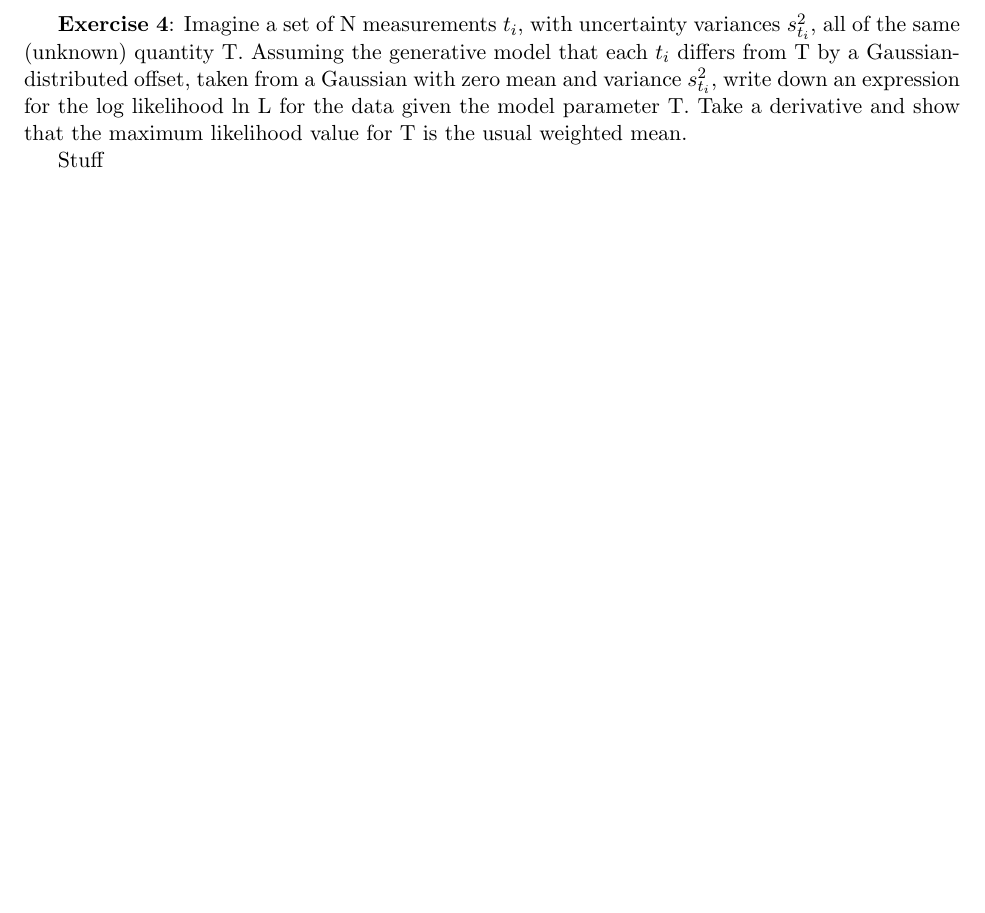
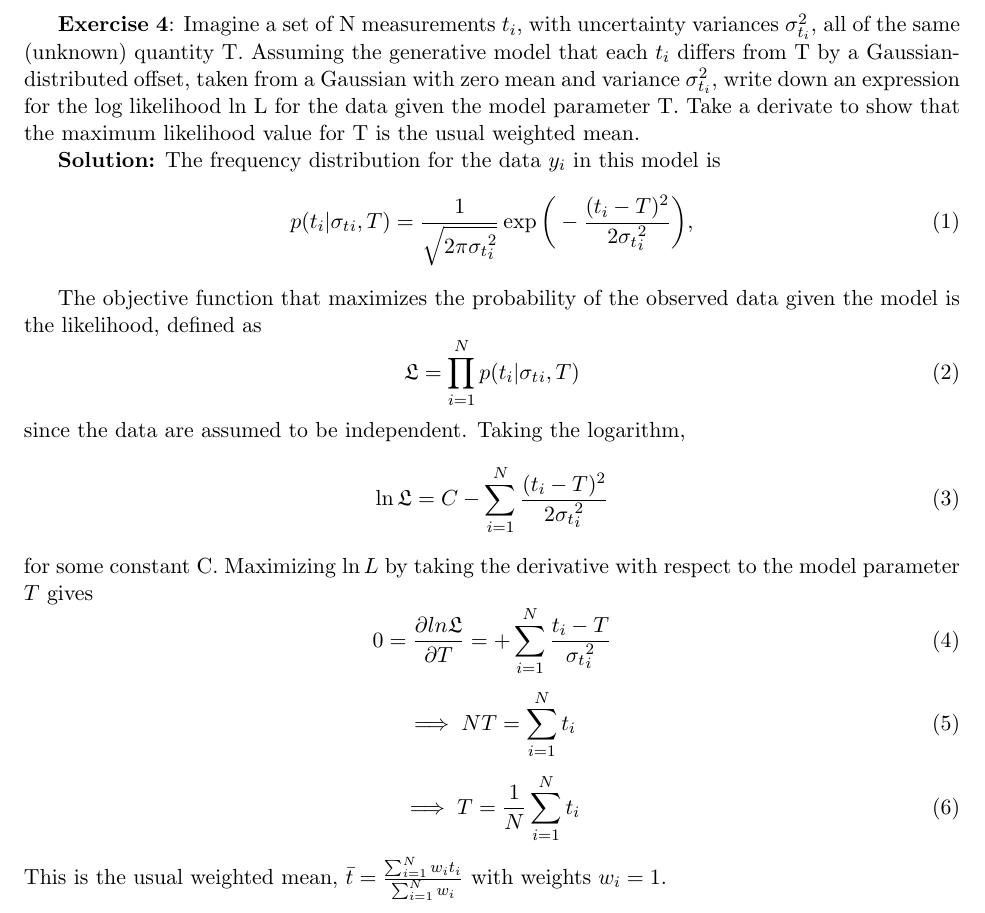
Before and after one commit to chrisenns/fitting_a_model_to_data, a LaTeX document (ex_4.tex): part of the page, cut so that both start at the same text, the shorter picture padded with empty space. The pictures show the PDF file ex_4.pdf that the author committed with the source.

Commit message:
Completed exercise 4, updated comment in exercise 3.

```diff
--- a/ex_4.tex
+++ b/ex_4.tex
@@ -22,9 +23,32 @@
 
 \noindent
 
-{\bf Exercise 4}: Imagine a set of N measurements $t_i$, with uncertainty variances $s^2_{t_i}$, all of the same (unknown) quantity T. Assuming the generative model that each $t_i$ differs from T by a Gaussian-distributed offset, taken from a Gaussian with zero mean and variance $s^2_{t_i}$, write down an expression for the log likelihood ln L for the data given the model parameter T. Take a derivative and show that the maximum likelihood value for T is the usual weighted mean.
+{\bf Exercise 4}: Imagine a set of N measurements $t_i$, with uncertainty variances $\sigma^2_{t_i}$, all of the same (unknown) quantity T. Assuming the generative model that each $t_i$ differs from T by a Gaussian-distributed offset, taken from a Gaussian with zero mean and variance $\sigma^2_{t_i}$, write down an expression for the log likelihood ln L for the data given the model parameter T. Take a derivate to show that the maximum likelihood value for T is the usual weighted mean.
 
-Stuff
+{\bf Solution:}
+The frequency distribution for the data $y_i$ in this model is
+\begin{equation}
+    p(t_i | \sigma_t_i, T) = \frac{1}{\sqrt{2 \pi \sigma_t_i^2}} \exp\bigg(-\frac{(t_i - T)^2}{2 \sigma_t_i^2} \bigg) ,
+\end{equation}
 
+The objective function that maximizes the probability of the observed data given the model is the likelihood, defined as
+\begin{equation}
+    \mathfrak{L} = \prod_{i=1}^{N} p(t_i | \sigma_t_i, T)
+\end{equation}
+since the data are assumed to be independent. Taking the logarithm,
+\begin{equation}
+    \ln{\mathfrak{L}} = C - \sum_{i=1}^{N} \frac{(t_i - T)^2}{2\sigma_t_i^2}
+\end{equation}
+for some constant C. Maximizing $\ln{\mathfrac{L}}$ by taking the derivative with respect to the model parameter $T$ gives
+\begin{equation}
+    0 = \pdv{ln{\mathfrak{L}}}{T} = + \sum_{i=1}^{N} \frac{t_i - T}{\sigma_t_i^2}
+\end{equation}
+\begin{equation}
+    \implies NT = \sum_{i=1}^{N} t_i
+\end{equation}
+\begin{equation}
+    \implies T = \frac{1}{N} \sum_{i=1}^{N} t_i
+\end{equation}
+This is the usual weighted mean, $\bar{t} = \frac{\sum_{i=1}^{N} w_i t_i}{\sum_{i=1}^{N} w_i}$ with weights $w_i = 1$.
 
 \end{document}
```
Also changed, not shown: ex_4.pdf, ex_4.tex (1 more changed lines), 2 other files.
